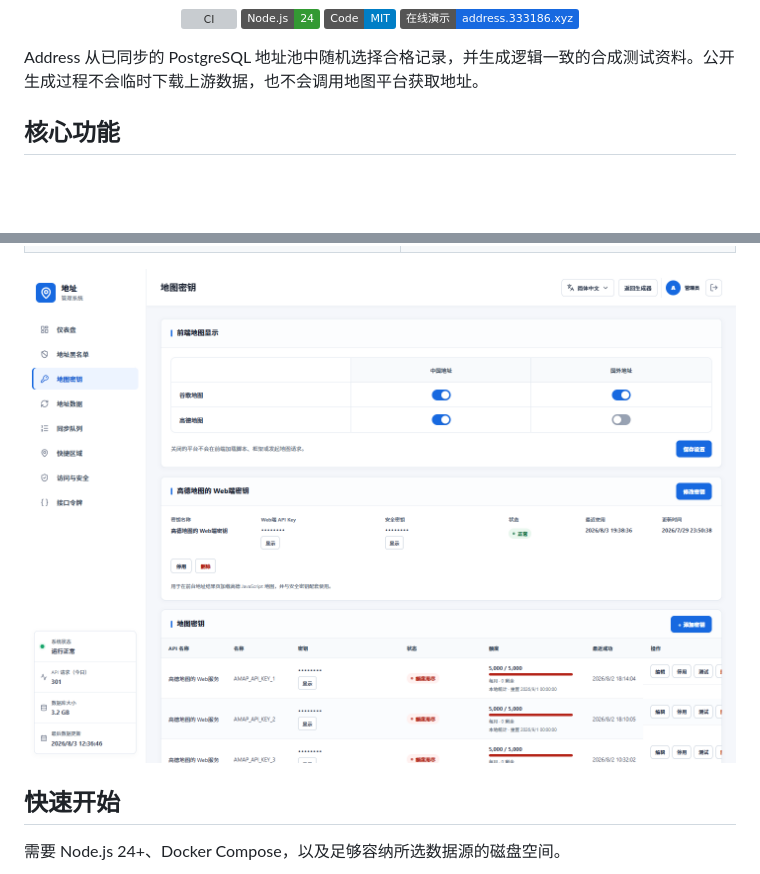
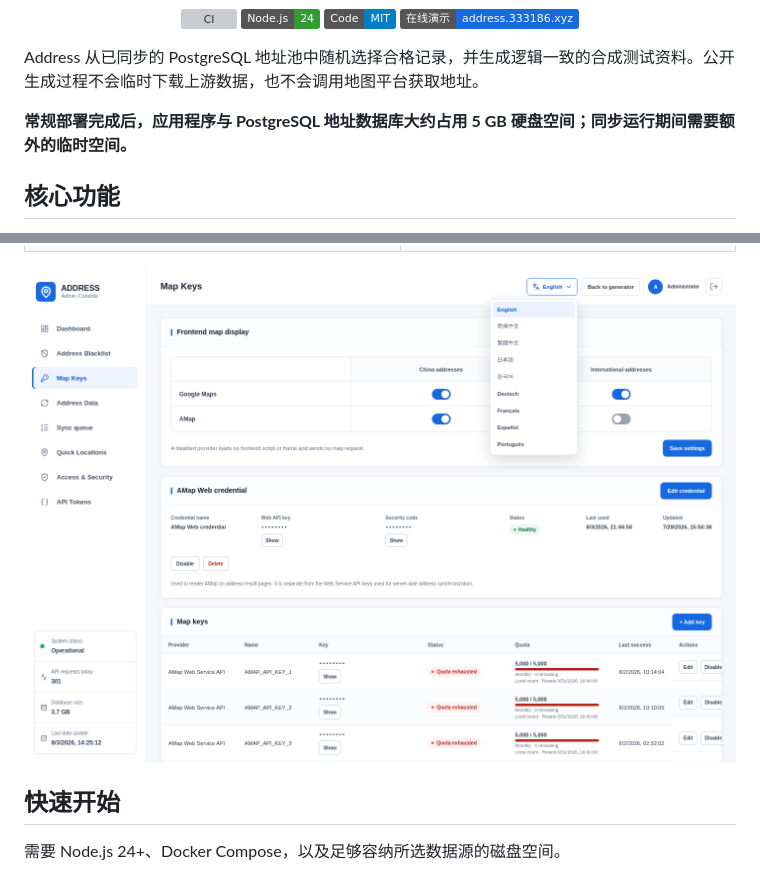
Before and after one commit to Piggy-Cat-bit-shadow/address, a Markdown page: README.zh-CN.md, 2 parts joined by grey strips. Drawn GitHub-style; pictures changed too: image/admin-map-keys.png; badges without logos; blank space fills up the shorter version; grey boxes are pictures that could not be loaded.

```diff
--- a/README.zh-CN.md
+++ b/README.zh-CN.md
@@ -14,6 +14,8 @@
 </p>
 
 Address 从已同步的 PostgreSQL 地址池中随机选择合格记录，并生成逻辑一致的合成测试资料。公开生成过程不会临时下载上游数据，也不会调用地图平台获取地址。
+
+**常规部署完成后，应用程序与 PostgreSQL 地址数据库大约占用 5 GB 硬盘空间；同步运行期间需要额外的临时空间。**
 
 ## 核心功能
 
```
Also changed, not shown: README.md (+2 -0 lines), README.zh-TW.md (+2 -0 lines).
